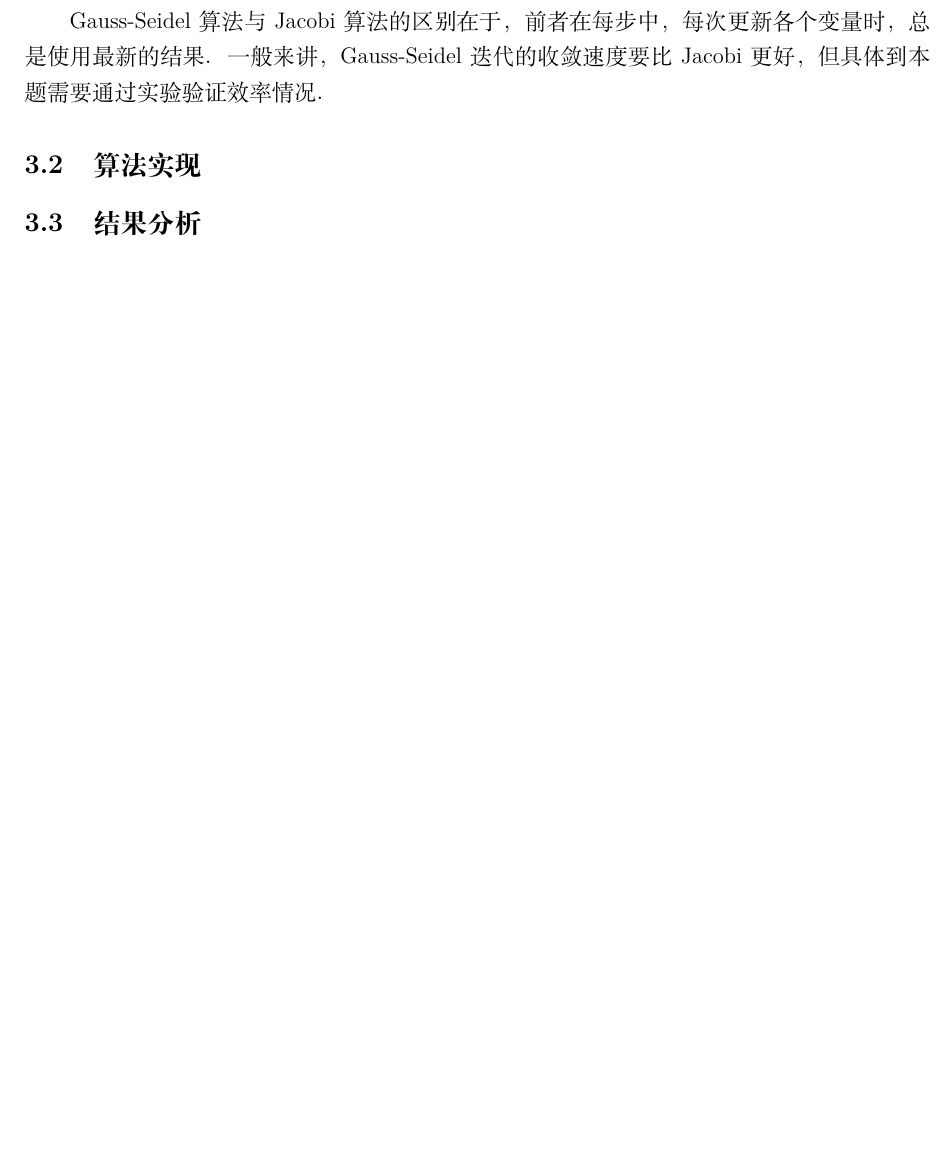
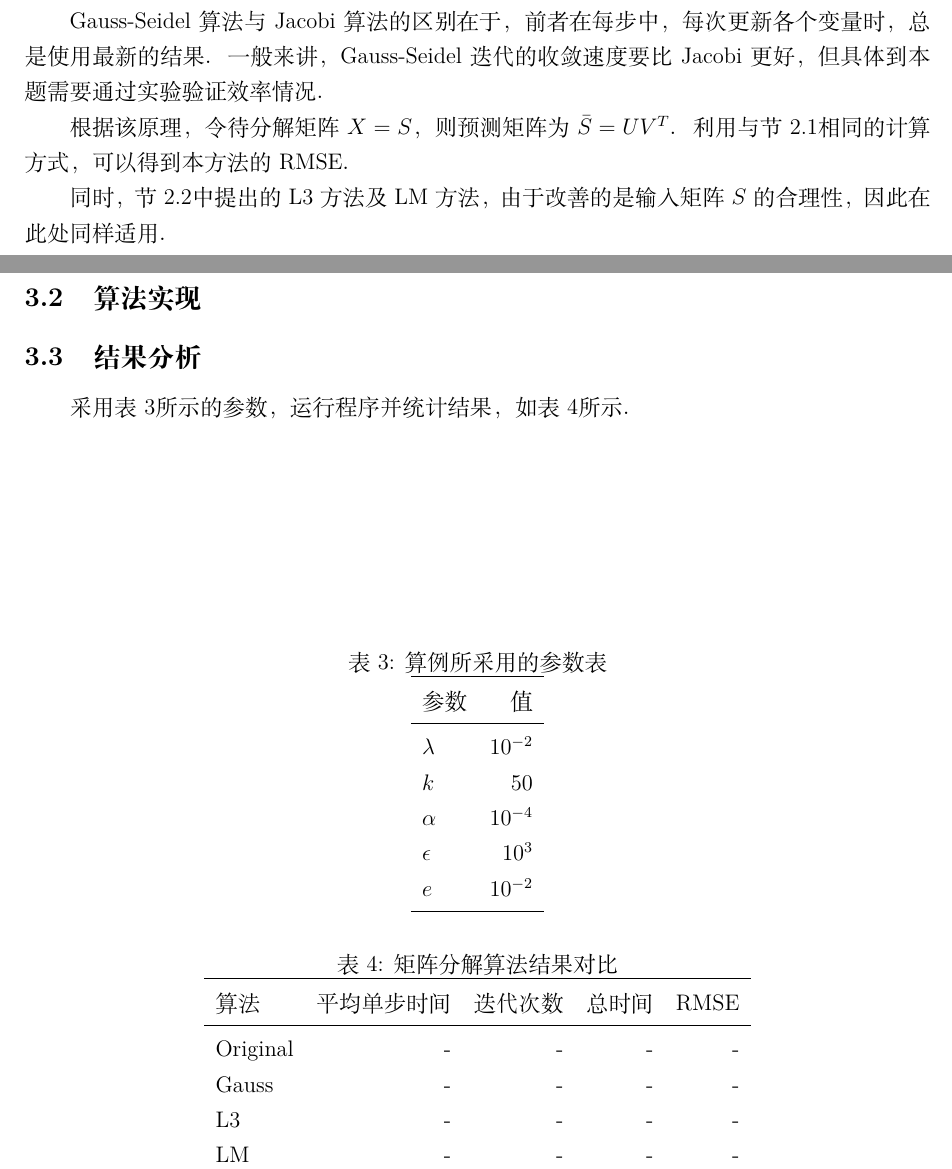
Before and after one commit to ritou11/bigDataHw2, a LaTeX document (report/report.tex): part of page 7 of 8 before the commit and two parts of pages 7 and 8 of 9 after it, the two joined at a grey line, cut so that both start at the same text, the shorter picture padded with empty space. Compiled offline with XeLaTeX.

Commit message:
report exp3 table; exp2 modify print

```diff
--- a/report/report.tex
+++ b/report/report.tex
@@ -252,10 +254,47 @@ maskPredMat = predMat.multiply(testMask) + trainMean * testMask
     \end{algorithm}
 
     Gauss-Seidel算法与Jacobi算法的区别在于，前者在每步中，每次更新各个变量时，总是使用最新的结果。一般来讲，Gauss-Seidel迭代的收敛速度要比Jacobi更好，但具体到本题需要通过实验验证效率情况。
+
+    根据该原理，令待分解矩阵$X=S$，则预测矩阵为$\bar S=UV^T$。利用与\cref{exp2eq}相同的计算方式，可以得到本方法的RMSE。
+
+    同时，\cref{exp2alg}中提出的L3方法及LM方法，由于改善的是输入矩阵$S$的合理性，因此在此处同样适用。
     \subsection{算法实现}
 
     \subsection{结果分析}
+    采用\cref{tbl:exp3para}所示的参数，运行程序并统计结果，如\cref{tbl:exp3}所示。
 
+    \begin{table}
+      \centering
+      \caption{算例所采用的参数表}
+      \label{tbl:exp3para}
+      \begin{tabular}{lr}
+        \toprule
+        参数&值\\
+        \midrule
+        $\lambda$ & $10^{-2}$ \\
+        $k$ & $50$ \\
+        $\alpha$ & $10^{-4}$ \\
+        $\epsilon$ & $10^{3}$ \\
+        $e$ & $10^{-2}$ \\
+        \bottomrule
+      \end{tabular}
+    \end{table}
+
+    \begin{table}
+      \centering
+      \caption{矩阵分解算法结果对比}
+      \label{tbl:exp3}
+      \begin{tabular}{lrrrr}
+        \toprule
+        算法&平均单步时间&迭代次数&总时间&RMSE\\
+        \midrule
+        Original & - & - & - & - \\
+        Gauss & - & - & - & - \\
+        L3 & - & - & - & - \\
+        LM & - & - & - & - \\
+        \bottomrule
+      \end{tabular}
+    \end{table}
     \label{applastpage}
     \newpage
     \bibliographystyle{ieeetr}
```
Also changed, not shown: report/report.tex (2 more changed lines), 4 other files.
